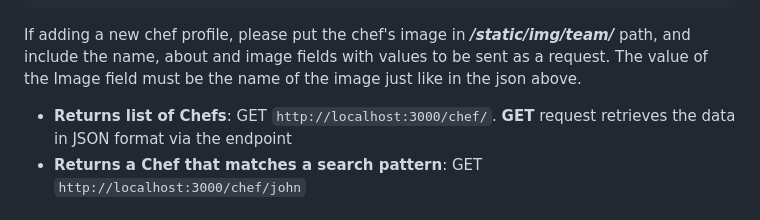
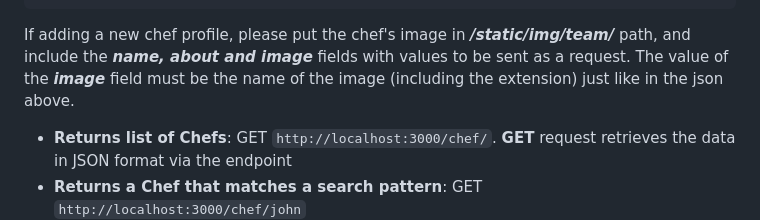
Before and after one commit to Christochi/RestaurantAPI, a Markdown page: README.md, the part around the change. Drawn GitHub-style.

Commit message:
chef endpoint

```diff
--- a/README.md
+++ b/README.md
@@ -77,7 +77,7 @@ Example of JSON body to send as part of the POST request
     }
 ]
 ~~~
-If adding a new chef profile, please put the chef's image in ***/static/img/team/*** path, and include the name, about and image fields with values to be sent as a request. The value of the Image field must be the name of the image just like in the json above.
+If adding a new chef profile, please put the chef's image in ***/static/img/team/*** path, and include the ***name, about and image*** fields with values to be sent as a request. The value of the ***image*** field must be the name of the image (including the extension) just like in the json above.
 
 - **Returns list of Chefs**: GET `http://localhost:3000/chef/`. **GET** request retrieves the data in JSON format via the endpoint
 - **Returns a Chef that matches a search pattern**: GET `http://localhost:3000/chef/john`
```
